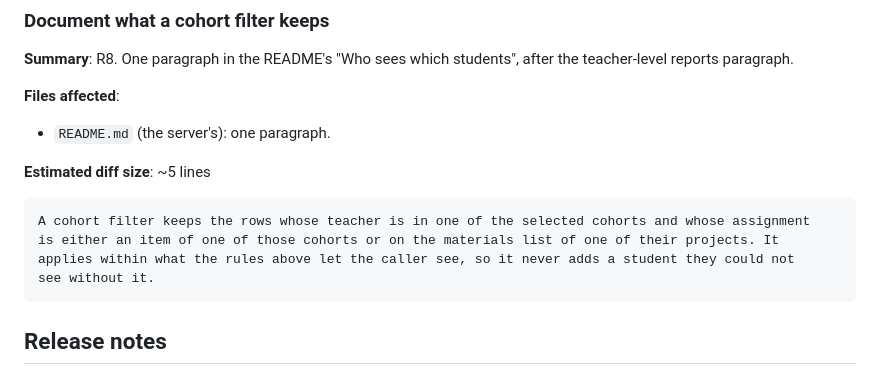
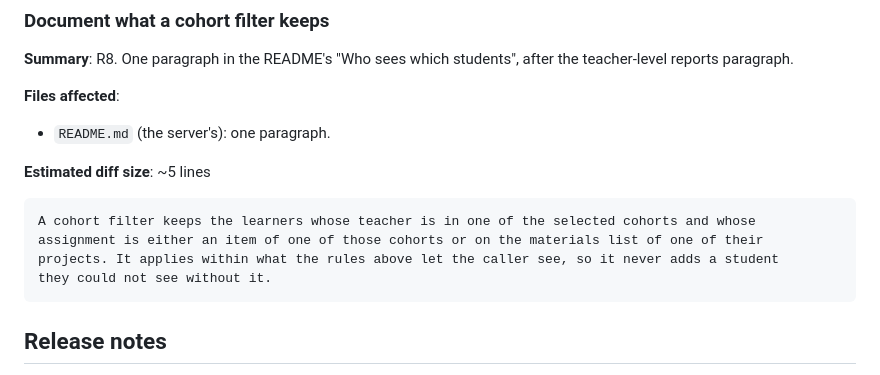
Before and after one commit to concord-consortium/report-service, a Markdown page: specs/REPORT-207-cohort-filter-materials-activities/implementation.md, the part around the change. Rendered like a GitHub page.

Commit message:
docs: say what a cohort filter keeps [REPORT-207]
The server README's "Who sees which students" section now says a cohort
filter keeps learners whose teacher is in a selected cohort and whose
assignment is an item of one of those cohorts or on one of their
projects' materials lists, within what the caller may already see. The
implementation spec's copy of the paragraph says "learners" rather than
"rows", since Teacher Actions has no student rows.

````diff
--- a/specs/REPORT-207-cohort-filter-materials-activities/implementation.md
+++ b/specs/REPORT-207-cohort-filter-materials-activities/implementation.md
@@ -355,10 +355,10 @@ Under today's rule cohort 6 admits no activity, so the query carries only the `l
 **Estimated diff size**: ~5 lines
 
 ```markdown
-A cohort filter keeps the rows whose teacher is in one of the selected cohorts and whose assignment
-is either an item of one of those cohorts or on the materials list of one of their projects. It
-applies within what the rules above let the caller see, so it never adds a student they could not
-see without it.
+A cohort filter keeps the learners whose teacher is in one of the selected cohorts and whose
+assignment is either an item of one of those cohorts or on the materials list of one of their
+projects. It applies within what the rules above let the caller see, so it never adds a student
+they could not see without it.
 ```
 
 ## Release notes
````
Also changed, not shown: server/README.md (+5 -0 lines).
